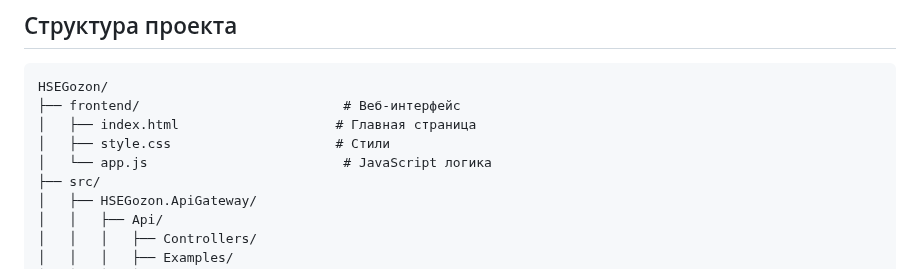
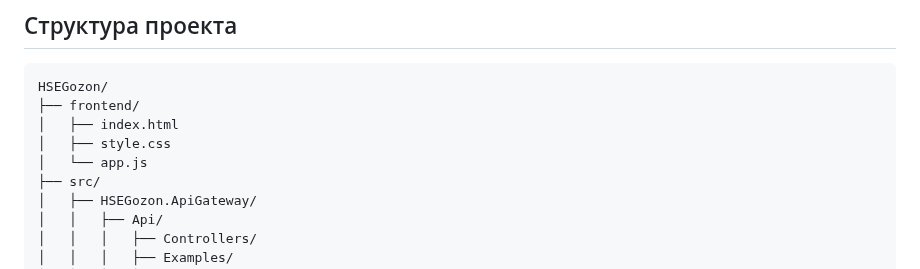
Before and after one commit to AndreyBry/HSEGozon, a Markdown page: README.md, the part around the change. Drawn GitHub-style.

````diff
--- a/README.md
+++ b/README.md
@@ -229,10 +229,10 @@ GET /api/orders/{orderId}
 
 ```
 HSEGozon/
-├── frontend/                          # Веб-интерфейс
-│   ├── index.html                    # Главная страница
-│   ├── style.css                     # Стили
-│   └── app.js                         # JavaScript логика
+├── frontend/
+│   ├── index.html
+│   ├── style.css
+│   └── app.js
 ├── src/
 │   ├── HSEGozon.ApiGateway/
 │   │   ├── Api/
````
